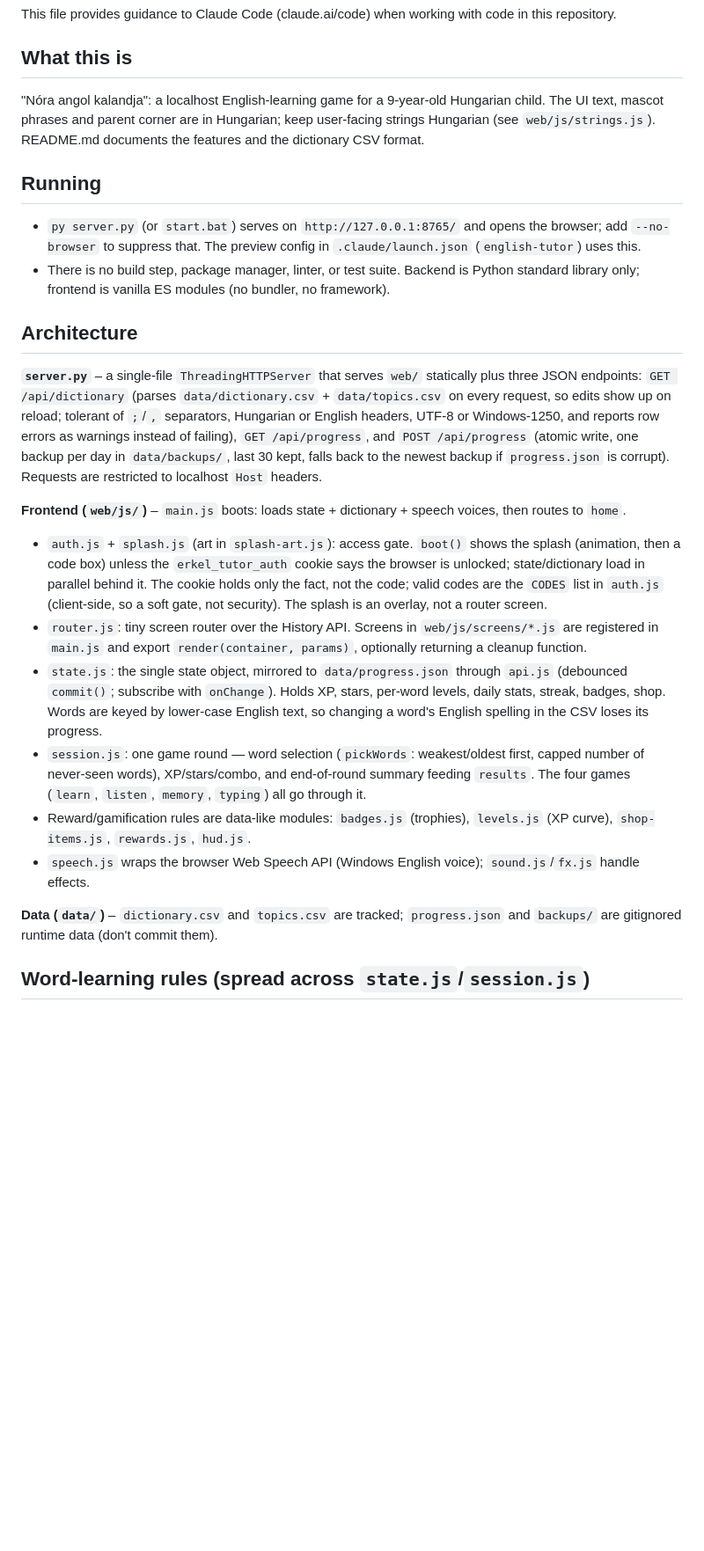
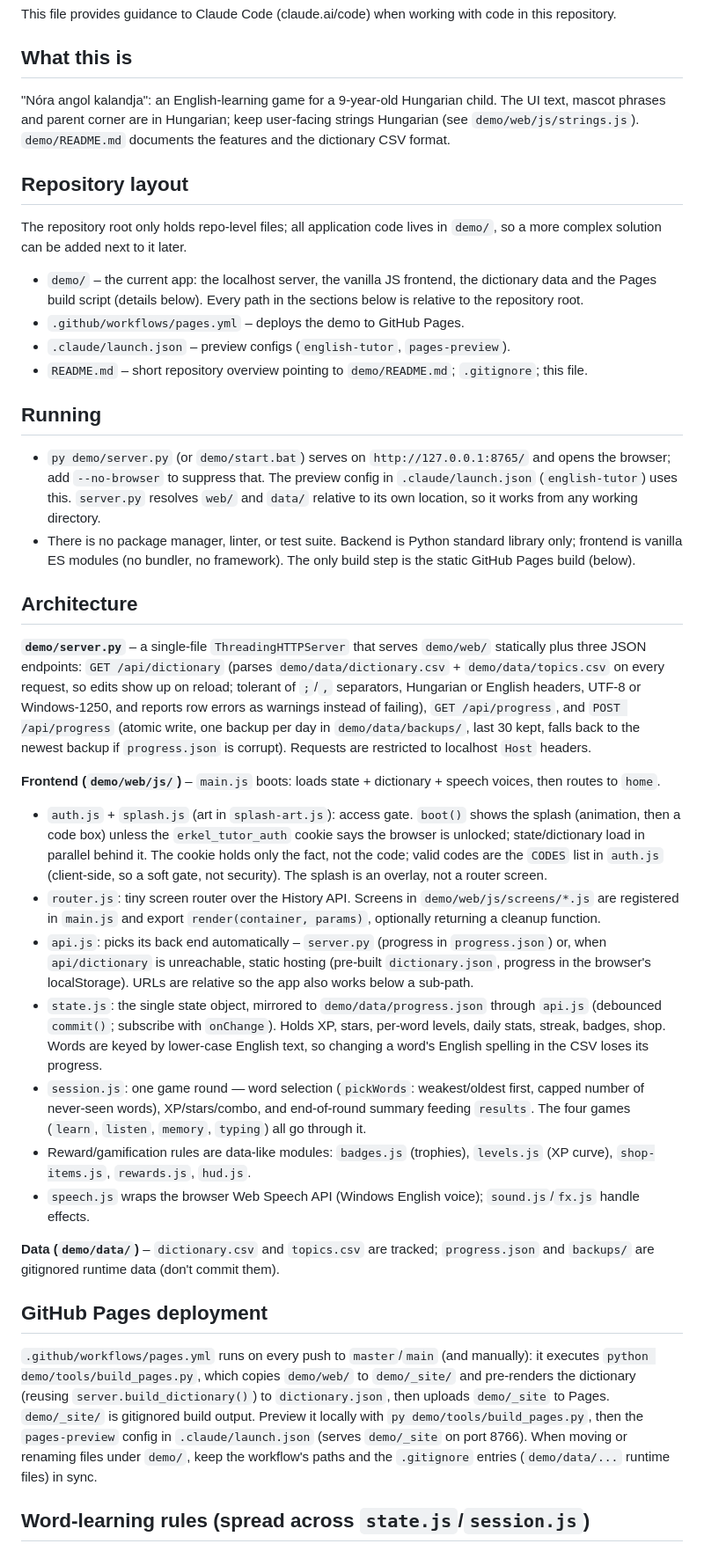
Before and after one commit to luviktor/english-tutor, a Markdown page: CLAUDE.md, the part around the change. Shown at 88% size. GitHub-like rendering; blank space fills up the shorter version.

Commit message:
Document the demo/ layout in CLAUDE.md and the root README
CLAUDE.md now describes the repository layout, uses demo/-prefixed paths
throughout and covers the GitHub Pages build and workflow. The root README
becomes a short overview that points to demo/README.md.

Co-Authored-By: Claude Sonnet 5.5 <noreply@anthropic.com>

```diff
--- a/CLAUDE.md
+++ b/CLAUDE.md
@@ -4,26 +4,40 @@ This file provides guidance to Claude Code (claude.ai/code) when working with co
 
 ## What this is
 
-"Nóra angol kalandja": a localhost English-learning game for a 9-year-old Hungarian child. The UI text, mascot phrases and parent corner are in Hungarian; keep user-facing strings Hungarian (see `web/js/strings.js`). README.md documents the features and the dictionary CSV format.
+"Nóra angol kalandja": an English-learning game for a 9-year-old Hungarian child. The UI text, mascot phrases and parent corner are in Hungarian; keep user-facing strings Hungarian (see `demo/web/js/strings.js`). `demo/README.md` documents the features and the dictionary CSV format.
+
+## Repository layout
+
+The repository root only holds repo-level files; all application code lives in `demo/`, so a more complex solution can be added next to it later.
+
+- `demo/` – the current app: the localhost server, the vanilla JS frontend, the dictionary data and the Pages build script (details below). Every path in the sections below is relative to the repository root.
+- `.github/workflows/pages.yml` – deploys the demo to GitHub Pages.
+- `.claude/launch.json` – preview configs (`english-tutor`, `pages-preview`).
+- `README.md` – short repository overview pointing to `demo/README.md`; `.gitignore`; this file.
 
 ## Running
 
-- `py server.py` (or `start.bat`) serves on `http://127.0.0.1:8765/` and opens the browser; add `--no-browser` to suppress that. The preview config in `.claude/launch.json` (`english-tutor`) uses this.
-- There is no build step, package manager, linter, or test suite. Backend is Python standard library only; frontend is vanilla ES modules (no bundler, no framework).
+- `py demo/server.py` (or `demo/start.bat`) serves on `http://127.0.0.1:8765/` and opens the browser; add `--no-browser` to suppress that. The preview config in `.claude/launch.json` (`english-tutor`) uses this. `server.py` resolves `web/` and `data/` relative to its own location, so it works from any working directory.
+- There is no package manager, linter, or test suite. Backend is Python standard library only; frontend is vanilla ES modules (no bundler, no framework). The only build step is the static GitHub Pages build (below).
 
 ## Architecture
 
-**`server.py`** – a single-file `ThreadingHTTPServer` that serves `web/` statically plus three JSON endpoints: `GET /api/dictionary` (parses `data/dictionary.csv` + `data/topics.csv` on every request, so edits show up on reload; tolerant of `;`/`,` separators, Hungarian or English headers, UTF-8 or Windows-1250, and reports row errors as warnings instead of failing), `GET /api/progress`, and `POST /api/progress` (atomic write, one backup per day in `data/backups/`, last 30 kept, falls back to the newest backup if `progress.json` is corrupt). Requests are restricted to localhost `Host` headers.
+**`demo/server.py`** – a single-file `ThreadingHTTPServer` that serves `demo/web/` statically plus three JSON endpoints: `GET /api/dictionary` (parses `demo/data/dictionary.csv` + `demo/data/topics.csv` on every request, so edits show up on reload; tolerant of `;`/`,` separators, Hungarian or English headers, UTF-8 or Windows-1250, and reports row errors as warnings instead of failing), `GET /api/progress`, and `POST /api/progress` (atomic write, one backup per day in `demo/data/backups/`, last 30 kept, falls back to the newest backup if `progress.json` is corrupt). Requests are restricted to localhost `Host` headers.
 
-**Frontend (`web/js/`)** – `main.js` boots: loads state + dictionary + speech voices, then routes to `home`.
+**Frontend (`demo/web/js/`)** – `main.js` boots: loads state + dictionary + speech voices, then routes to `home`.
 - `auth.js` + `splash.js` (art in `splash-art.js`): access gate. `boot()` shows the splash (animation, then a code box) unless the `erkel_tutor_auth` cookie says the browser is unlocked; state/dictionary load in parallel behind it. The cookie holds only the fact, not the code; valid codes are the `CODES` list in `auth.js` (client-side, so a soft gate, not security). The splash is an overlay, not a router screen.
-- `router.js`: tiny screen router over the History API. Screens in `web/js/screens/*.js` are registered in `main.js` and export `render(container, params)`, optionally returning a cleanup function.
-- `state.js`: the single state object, mirrored to `data/progress.json` through `api.js` (debounced `commit()`; subscribe with `onChange`). Holds XP, stars, per-word levels, daily stats, streak, badges, shop. Words are keyed by lower-case English text, so changing a word's English spelling in the CSV loses its progress.
+- `router.js`: tiny screen router over the History API. Screens in `demo/web/js/screens/*.js` are registered in `main.js` and export `render(container, params)`, optionally returning a cleanup function.
+- `api.js`: picks its back end automatically – `server.py` (progress in `progress.json`) or, when `api/dictionary` is unreachable, static hosting (pre-built `dictionary.json`, progress in the browser's localStorage). URLs are relative so the app also works below a sub-path.
+- `state.js`: the single state object, mirrored to `demo/data/progress.json` through `api.js` (debounced `commit()`; subscribe with `onChange`). Holds XP, stars, per-word levels, daily stats, streak, badges, shop. Words are keyed by lower-case English text, so changing a word's English spelling in the CSV loses its progress.
 - `session.js`: one game round — word selection (`pickWords`: weakest/oldest first, capped number of never-seen words), XP/stars/combo, and end-of-round summary feeding `results`. The four games (`learn`, `listen`, `memory`, `typing`) all go through it.
 - Reward/gamification rules are data-like modules: `badges.js` (trophies), `levels.js` (XP curve), `shop-items.js`, `rewards.js`, `hud.js`.
 - `speech.js` wraps the browser Web Speech API (Windows English voice); `sound.js`/`fx.js` handle effects.
 
-**Data (`data/`)** – `dictionary.csv` and `topics.csv` are tracked; `progress.json` and `backups/` are gitignored runtime data (don't commit them).
+**Data (`demo/data/`)** – `dictionary.csv` and `topics.csv` are tracked; `progress.json` and `backups/` are gitignored runtime data (don't commit them).
+
+## GitHub Pages deployment
+
+`.github/workflows/pages.yml` runs on every push to `master`/`main` (and manually): it executes `python demo/tools/build_pages.py`, which copies `demo/web/` to `demo/_site/` and pre-renders the dictionary (reusing `server.build_dictionary()`) to `dictionary.json`, then uploads `demo/_site` to Pages. `demo/_site/` is gitignored build output. Preview it locally with `py demo/tools/build_pages.py`, then the `pages-preview` config in `.claude/launch.json` (serves `demo/_site` on port 8766). When moving or renaming files under `demo/`, keep the workflow's paths and the `.gitignore` entries (`demo/data/...` runtime files) in sync.
 
 ## Word-learning rules (spread across `state.js`/`session.js`)
 
```
Also changed, not shown: README.md (added, +9 -0 lines).
